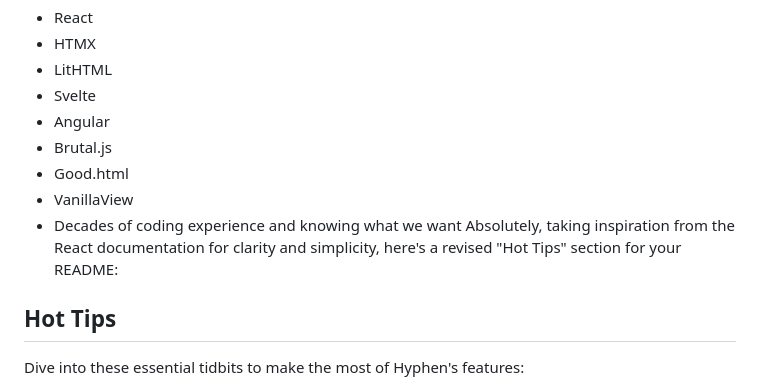
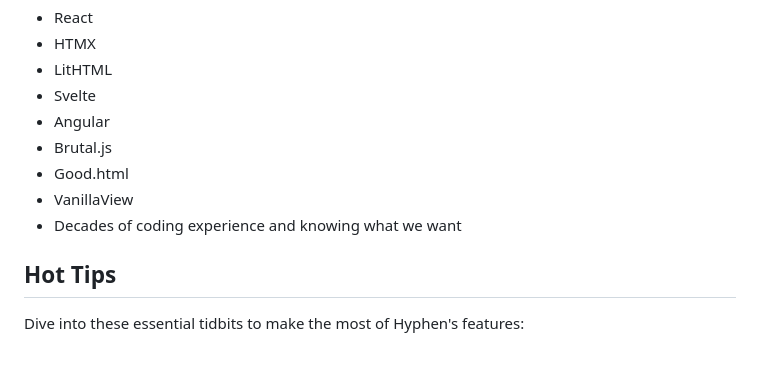
Before and after one commit to o0101/-, a Markdown page: README.md, the part around the change. GitHub-like rendering; blank space fills up the shorter version.

Commit message:
Update README.md
Signed-off-by: Cris <22254235+00000o1@users.noreply.github.com>

```diff
--- a/README.md
+++ b/README.md
@@ -163,7 +163,6 @@ Hyphen is inspired by:
 - Good.html
 - VanillaView
 - Decades of coding experience and knowing what we want
-Absolutely, taking inspiration from the React documentation for clarity and simplicity, here's a revised "Hot Tips" section for your README:
 
 ## Hot Tips
 
```
